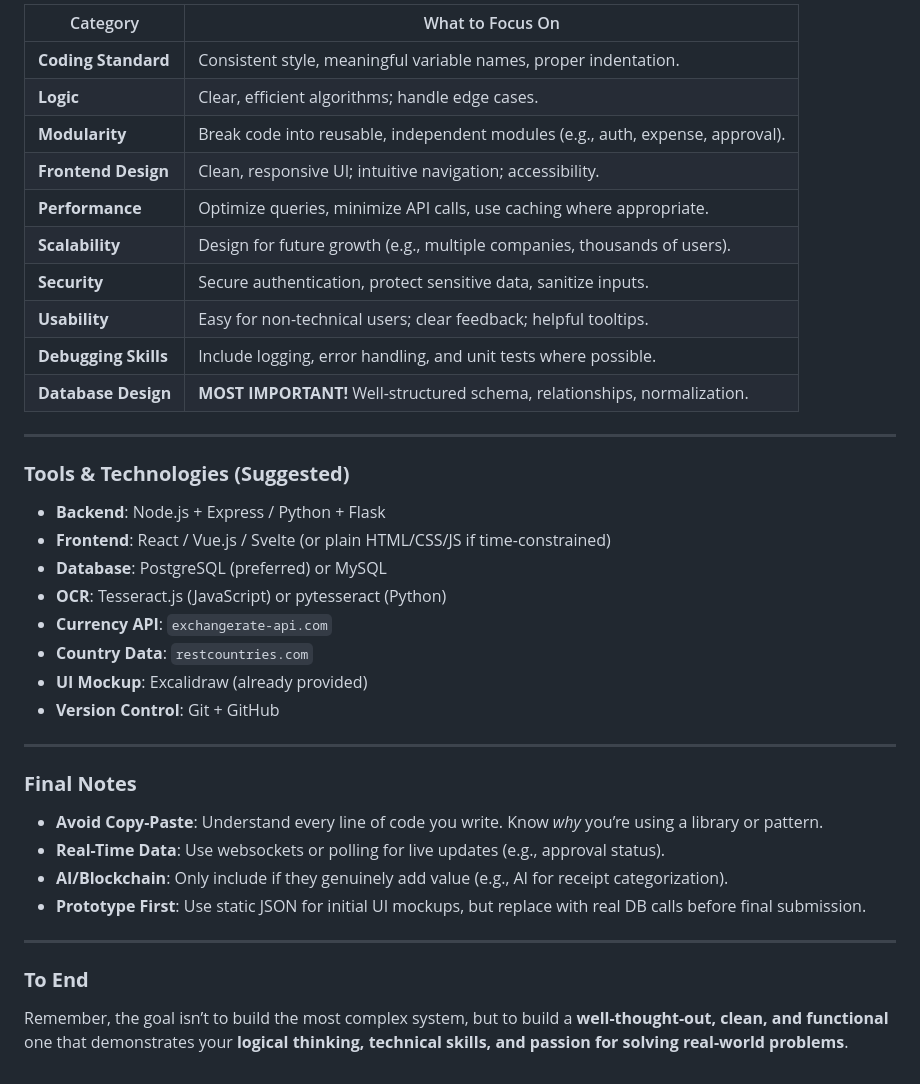
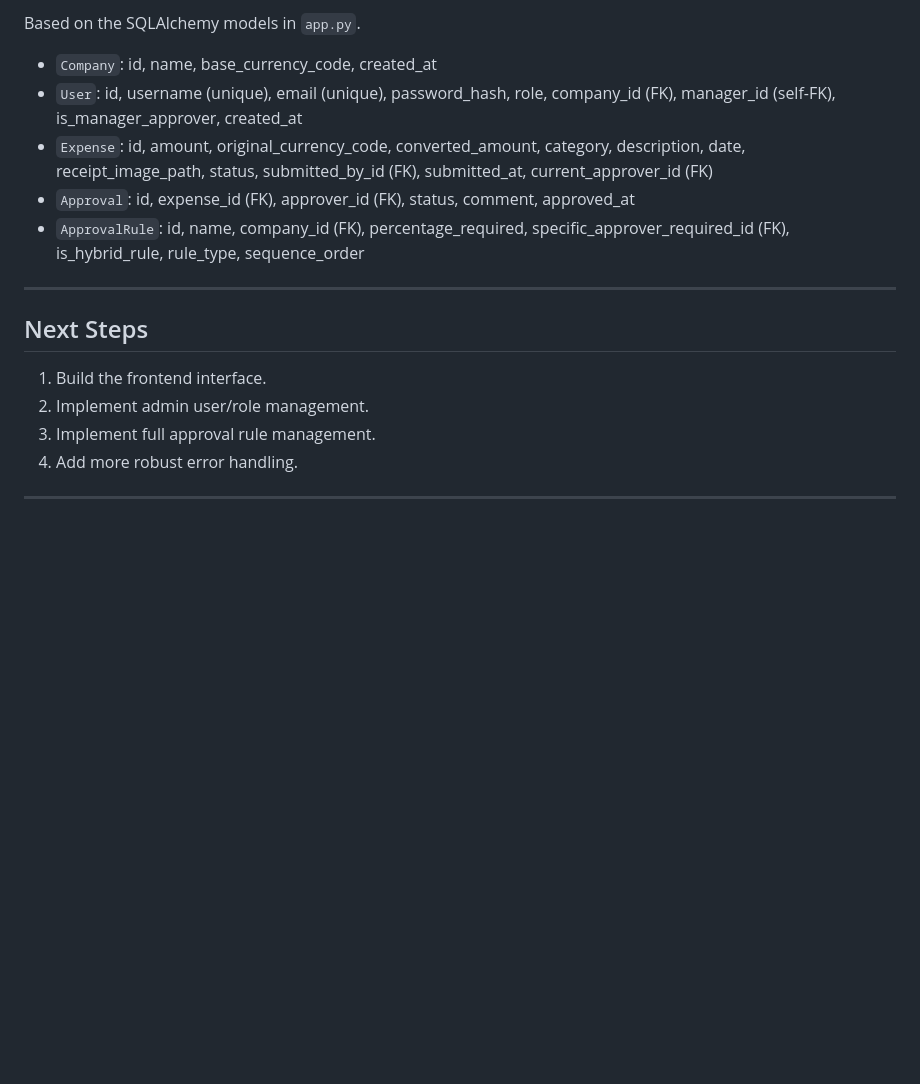
Before and after one commit to shn-sudo/Odoo-x-Amalthea-IIT-GN-Hackathon-2025, a Markdown page: README.md, the part around the change printed below. GitHub-like rendering; blank space fills up the shorter version.

```diff
--- a/README.md
+++ b/README.md
@@ -109,41 +69,19 @@ This project prioritizes **scalability**, **clean code**, and **robust architect
 
-| Category             | What to Focus On                                                                 |
-|----------------------|------------------------------------------------------------------------------------|
-| **Coding Standard**  | Consistent style, meaningful variable names, proper indentation.                  |
-| **Logic**            | Clear, efficient algorithms; handle edge cases.                                    |
-| **Modularity**       | Break code into reusable, independent modules (e.g., auth, expense, approval).     |
-| **Frontend Design**  | Clean, responsive UI; intuitive navigation; accessibility.                         |
-| **Performance**      | Optimize queries, minimize API calls, use caching where appropriate.               |
-| **Scalability**      | Design for future growth (e.g., multiple companies, thousands of users).           |
-| **Security**         | Secure authentication, protect sensitive data, sanitize inputs.                    |
-| **Usability**        | Easy for non-technical users; clear feedback; helpful tooltips.                    |
-| **Debugging Skills** | Include logging, error handling, and unit tests where possible.                    |
-| **Database Design**  | **MOST IMPORTANT!** Well-structured schema, relationships, normalization.          |
+Based on the SQLAlchemy models in `app.py`.
+
+*   `Company`: id, name, base_currency_code, created_at
+*   `User`: id, username (unique), email (unique), password_hash, role, company_id (FK), manager_id (self-FK), is_manager_approver, created_at
+*   `Expense`: id, amount, original_currency_code, converted_amount, category, description, date, receipt_image_path, status, submitted_by_id (FK), submitted_at, current_approver_id (FK)
+*   `Approval`: id, expense_id (FK), approver_id (FK), status, comment, approved_at
+*   `ApprovalRule`: id, name, company_id (FK), percentage_required, specific_approver_required_id (FK), is_hybrid_rule, rule_type, sequence_order
 
 ---
 
-### **Tools & Technologies (Suggested)**
+## Next Steps
 
-- **Backend**: Node.js + Express / Python + Flask
-- **Frontend**: React / Vue.js / Svelte (or plain HTML/CSS/JS if time-constrained)
-- **Database**: PostgreSQL (preferred) or MySQL
-- **OCR**: Tesseract.js (JavaScript) or pytesseract (Python)
-- **Currency API**: `exchangerate-api.com`
-- **Country Data**: `restcountries.com`
-- **UI Mockup**: Excalidraw (already provided)
-- **Version Control**: Git + GitHub
+1.  Build the frontend interface.
+2.  Implement admin user/role management.
+3.  Implement full approval rule management.
+4.  Add more robust error handling.
 
 ---
-
-### **Final Notes**
-
-- **Avoid Copy-Paste**: Understand every line of code you write. Know *why* you’re using a library or pattern.
-- **Real-Time Data**: Use websockets or polling for live updates (e.g., approval status).
-- **AI/Blockchain**: Only include if they genuinely add value (e.g., AI for receipt categorization).
-- **Prototype First**: Use static JSON for initial UI mockups, but replace with real DB calls before final submission.
-
----
-
-### **To End**
-
-Remember, the goal isn’t to build the most complex system, but to build a **well-thought-out, clean, and functional** one that demonstrates your **logical thinking, technical skills, and passion for solving real-world problems**.
```
Also changed, not shown: other parts of README.md (+48 -88 lines).
